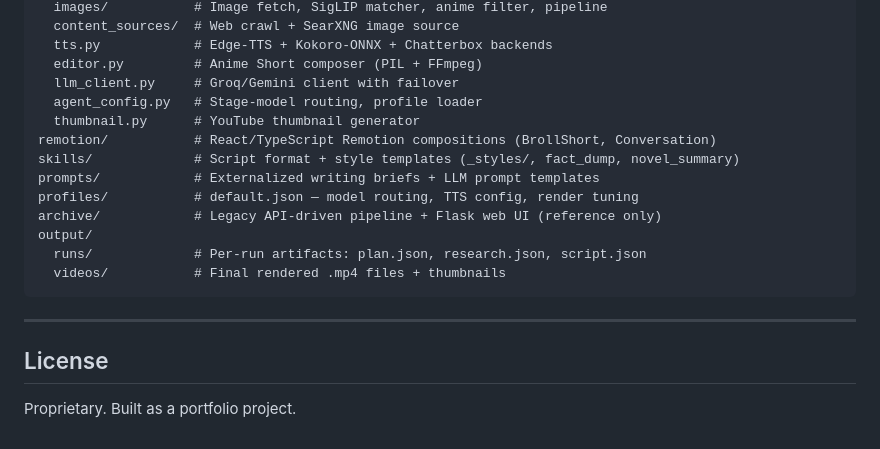
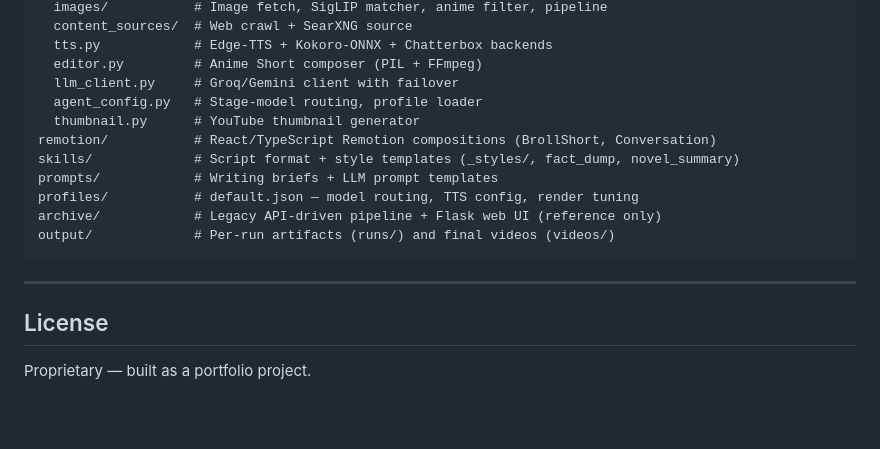
Before and after one commit to Matcry12/Video-Maker, a Markdown page: README.md, the part around one of its changes. GitHub-like rendering; blank space fills up the shorter version.

````diff
--- a/README.md
+++ b/README.md
@@ -160,5 +202,5 @@ src/
   images/           # Image fetch, SigLIP matcher, anime filter, pipeline
-  content_sources/  # Web crawl + SearXNG image source
+  content_sources/  # Web crawl + SearXNG source
   tts.py            # Edge-TTS + Kokoro-ONNX + Chatterbox backends
   editor.py         # Anime Short composer (PIL + FFmpeg)
   llm_client.py     # Groq/Gemini client with failover
@@ -166,16 +208,14 @@ src/
   thumbnail.py      # YouTube thumbnail generator
 remotion/           # React/TypeScript Remotion compositions (BrollShort, Conversation)
 skills/             # Script format + style templates (_styles/, fact_dump, novel_summary)
-prompts/            # Externalized writing briefs + LLM prompt templates
+prompts/            # Writing briefs + LLM prompt templates
 profiles/           # default.json — model routing, TTS config, render tuning
 archive/            # Legacy API-driven pipeline + Flask web UI (reference only)
-output/
-  runs/             # Per-run artifacts: plan.json, research.json, script.json
-  videos/           # Final rendered .mp4 files + thumbnails
+output/             # Per-run artifacts (runs/) and final videos (videos/)
 ```
 
 ---
 
 ## License
 
-Proprietary. Built as a portfolio project.
+Proprietary — built as a portfolio project.
````
Also changed, not shown: other parts of README.md (+98 -56 lines).
